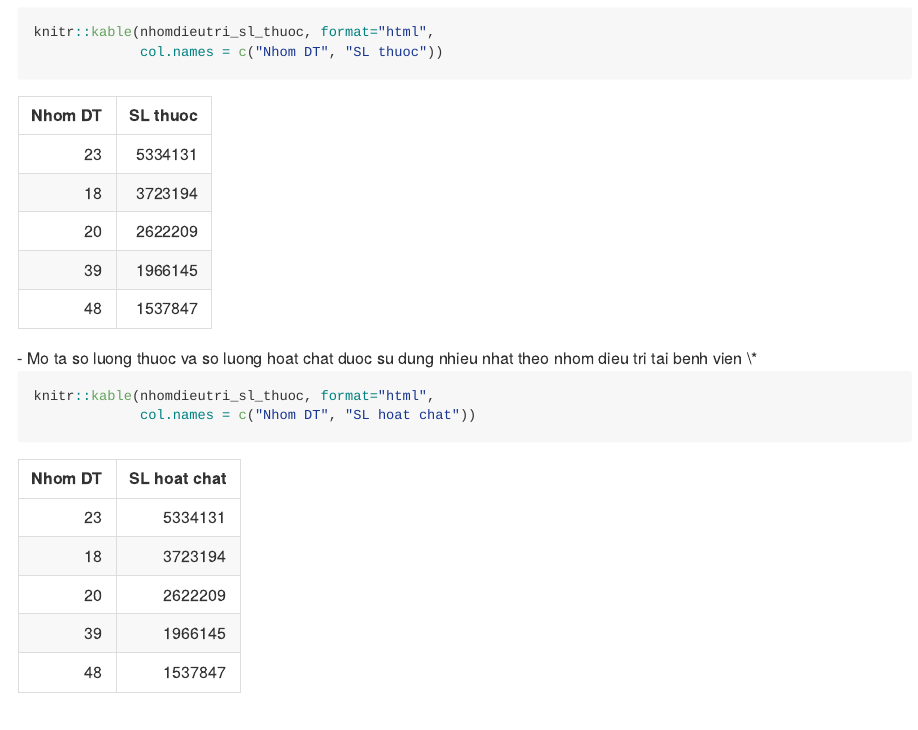
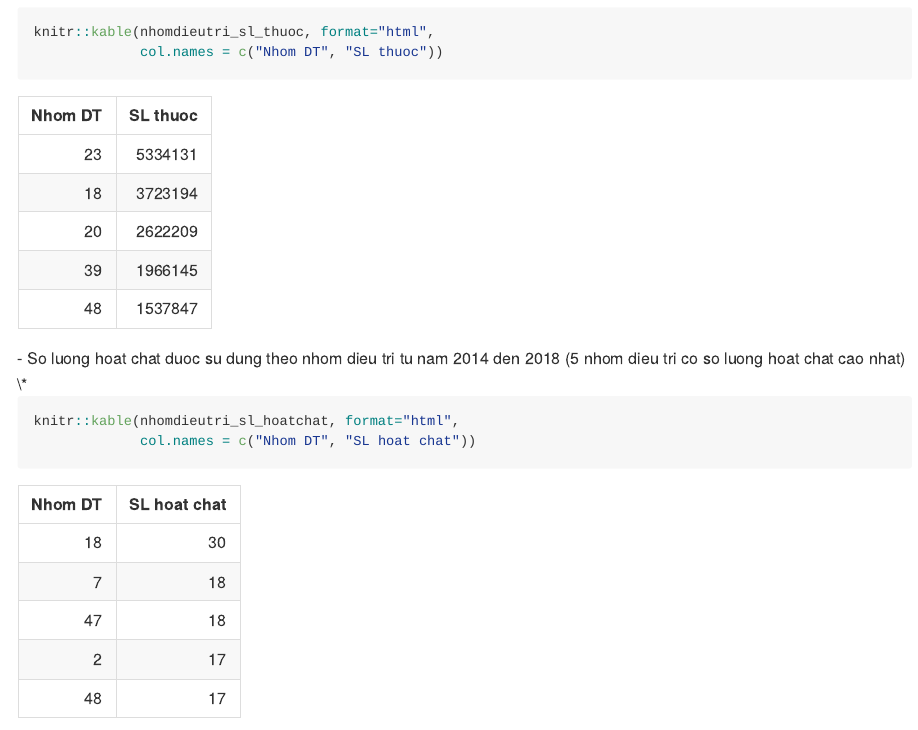
Before and after one commit to hackagon/nckh-holt-winters, an R Markdown document (3.1.2.5.Dac_diem_thuoc_tan_duoc_su_dung_theo_NDT.Rmd): the page in a window 1100 px wide, from 250 px down. The pictures show the output file 3.1.2.5.Dac_diem_thuoc_tan_duoc_su_dung_theo_NDT.md that the author committed with the source, drawn offline in the style of GitHub.

Commit message:
modify report

````diff
--- a/3.1.2.5.Dac_diem_thuoc_tan_duoc_su_dung_theo_NDT.Rmd
+++ b/3.1.2.5.Dac_diem_thuoc_tan_duoc_su_dung_theo_NDT.Rmd
@@ -51,9 +51,9 @@ nhomdieutri_sl_hoatchat <- tonghop %>%
   top_n(5)
 ```
 
-* Mo ta so luong thuoc va so luong hoat chat duoc su dung nhieu nhat theo nhom dieu tri tai benh vien *
+* So luong hoat chat duoc su dung theo nhom dieu tri tu nam 2014 den 2018 (5 nhom dieu tri co so luong hoat chat cao nhat) *
 ```{r tyle_bietduoc}
-knitr::kable(nhomdieutri_sl_thuoc, format="html",
+knitr::kable(nhomdieutri_sl_hoatchat, format="html",
              col.names = c("Nhom DT", "SL hoat chat"))
 
 ```
````
Also changed, not shown: 3.1.2.5.Dac_diem_thuoc_tan_duoc_su_dung_theo_NDT.md.
